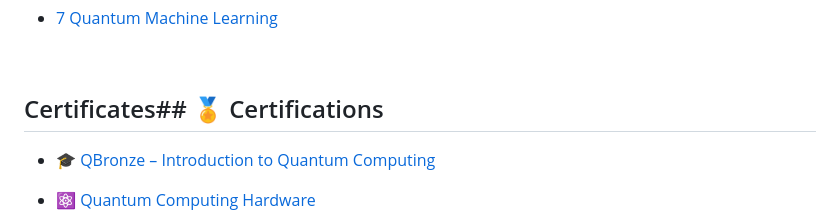
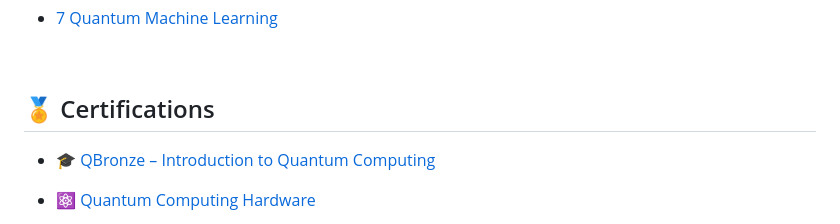
Before and after one commit to Latrechesara/Womanium_QUANTUM_AI_Bootcamp_Journey_2024, a Markdown page: README.md, the part around the change. GitHub-like rendering.

```diff
--- a/README.md
+++ b/README.md
@@ -168,7 +168,7 @@ QBronze introduced the foundations of quantum computing and programming through
 
 
 
-## Certificates## 🏅 Certifications
+## 🏅 Certifications
 
 - 🎓 [QBronze – Introduction to Quantum Computing](https://github.com/Latrechesara/Womanium_QUANTUM_AI_Bootcamp_Journey_2024/blob/main/1-Qbronze/qbronze_personal_progress/QBronze136-356.pdf)
 
```
